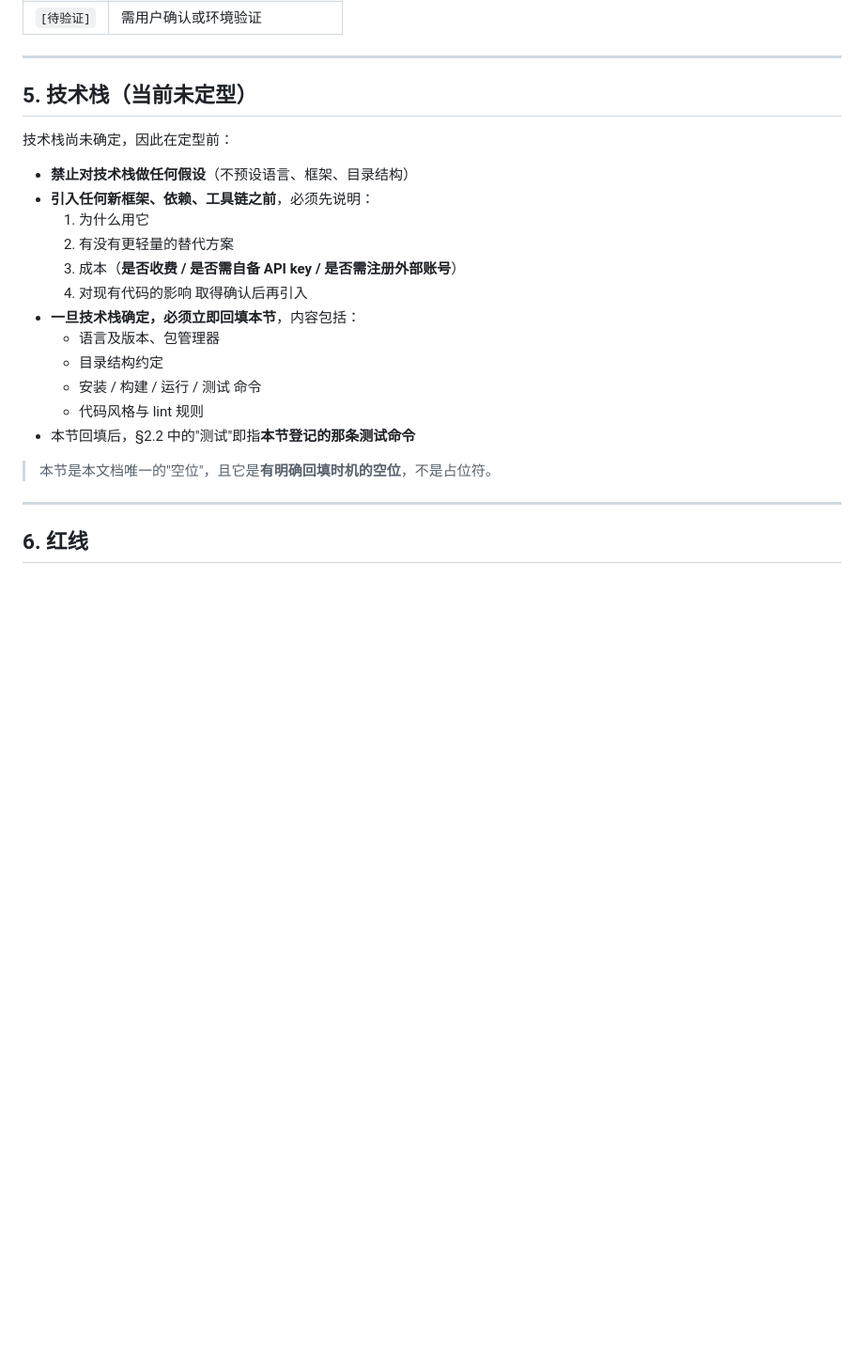
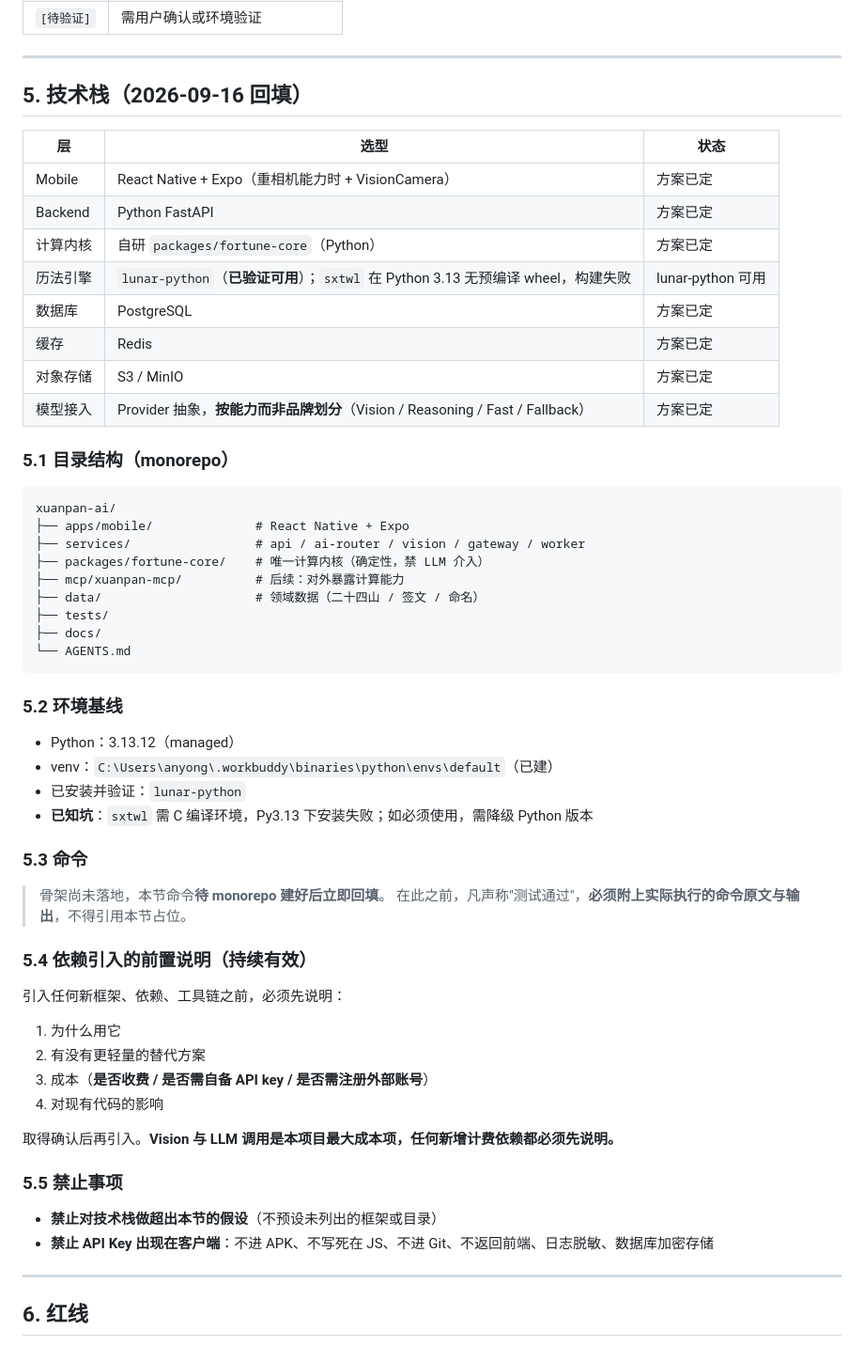
Before and after one commit to ayongsheng777-rgb/xuanpan-ai, a Markdown page: AGENTS.md, the part around one of its changes. Shown at 94% size. Rendered like a GitHub page; blank space fills up the shorter version.

Commit message:
docs(agents): 回填技术栈并并入术数领域铁律
- §1 项目定位由「AI 应用」更正为罗盘识别 x 术数计算 x AI 解读；新增方案材料索引
- §2.3 新增 RULE-001~010（源自产品方案 43 节），附实证佐证
- §5 由「未定型」回填为已定技术栈：选型表、monorepo 目录、环境基线、依赖前置说明、禁止事项

````diff
--- a/AGENTS.md
+++ b/AGENTS.md
@@ -99,25 +132,60 @@
 
 ---
 
-## 5. 技术栈（当前未定型）
+## 5. 技术栈（2026-09-16 回填）
 
-技术栈尚未确定，因此在定型前：
+| 层 | 选型 | 状态 |
+|---|---|---|
+| Mobile | React Native + Expo（重相机能力时 + VisionCamera） | 方案已定 |
+| Backend | Python FastAPI | 方案已定 |
+| 计算内核 | 自研 `packages/fortune-core`（Python） | 方案已定 |
+| 历法引擎 | `lunar-python`（**已验证可用**）；`sxtwl` 在 Python 3.13 无预编译 wheel，构建失败 | lunar-python 可用 |
+| 数据库 | PostgreSQL | 方案已定 |
+| 缓存 | Redis | 方案已定 |
+| 对象存储 | S3 / MinIO | 方案已定 |
+| 模型接入 | Provider 抽象，**按能力而非品牌划分**（Vision / Reasoning / Fast / Fallback） | 方案已定 |
 
-- **禁止对技术栈做任何假设**（不预设语言、框架、目录结构）
-- **引入任何新框架、依赖、工具链之前**，必须先说明：
-  1. 为什么用它
-  2. 有没有更轻量的替代方案
-  3. 成本（**是否收费 / 是否需自备 API key / 是否需注册外部账号**）
-  4. 对现有代码的影响
-  取得确认后再引入
-- **一旦技术栈确定，必须立即回填本节**，内容包括：
-  - 语言及版本、包管理器
-  - 目录结构约定
-  - 安装 / 构建 / 运行 / 测试 命令
-  - 代码风格与 lint 规则
-- 本节回填后，§2.2 中的"测试"即指**本节登记的那条测试命令**
+### 5.1 目录结构（monorepo）
 
-> 本节是本文档唯一的"空位"，且它是**有明确回填时机的空位**，不是占位符。
+```text
+xuanpan-ai/
+├── apps/mobile/              # React Native + Expo
+├── services/                 # api / ai-router / vision / gateway / worker
+├── packages/fortune-core/    # 唯一计算内核（确定性，禁 LLM 介入）
+├── mcp/xuanpan-mcp/          # 后续：对外暴露计算能力
+├── data/                     # 领域数据（二十四山 / 签文 / 命名）
+├── tests/
+├── docs/
+└── AGENTS.md
+```
+
+### 5.2 环境基线
+
+- Python：3.13.12（managed）
+- venv：`C:\Users\anyong\.workbuddy\binaries\python\envs\default`（已建）
+- 已安装并验证：`lunar-python`
+- **已知坑**：`sxtwl` 需 C 编译环境，Py3.13 下安装失败；如必须使用，需降级 Python 版本
+
+### 5.3 命令
+
+> 骨架尚未落地，本节命令**待 monorepo 建好后立即回填**。
+> 在此之前，凡声称"测试通过"，**必须附上实际执行的命令原文与输出**，不得引用本节占位。
+
+### 5.4 依赖引入的前置说明（持续有效）
+
+引入任何新框架、依赖、工具链之前，必须先说明：
+
+1. 为什么用它
+2. 有没有更轻量的替代方案
+3. 成本（**是否收费 / 是否需自备 API key / 是否需注册外部账号**）
+4. 对现有代码的影响
+
+取得确认后再引入。**Vision 与 LLM 调用是本项目最大成本项，任何新增计费依赖都必须先说明。**
+
+### 5.5 禁止事项
+
+- **禁止对技术栈做超出本节的假设**（不预设未列出的框架或目录）
+- **禁止 API Key 出现在客户端**：不进 APK、不写死在 JS、不进 Git、不返回前端、日志脱敏、数据库加密存储
 
 ---
 
````
Also changed, not shown: other parts of AGENTS.md (+36 -3 lines).
